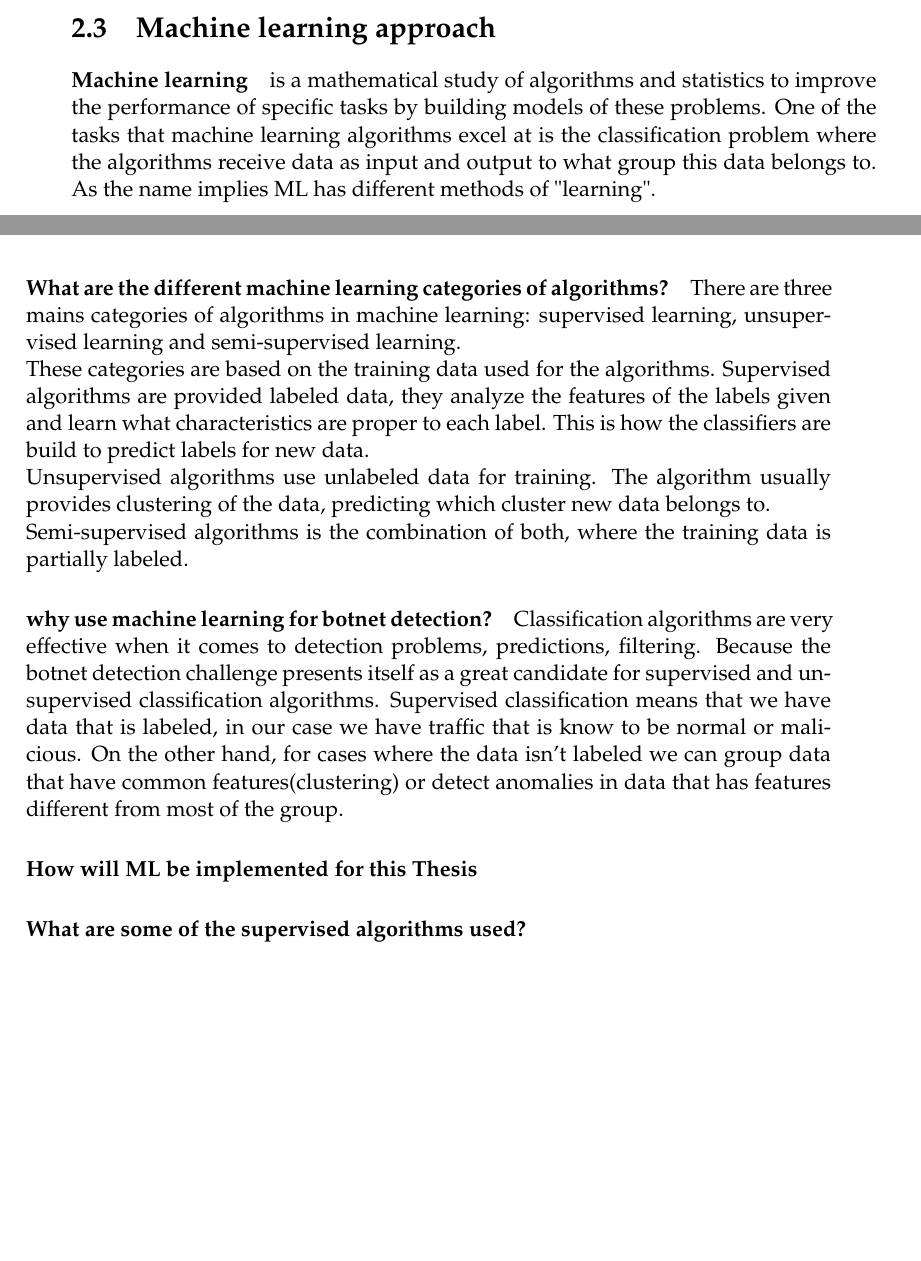
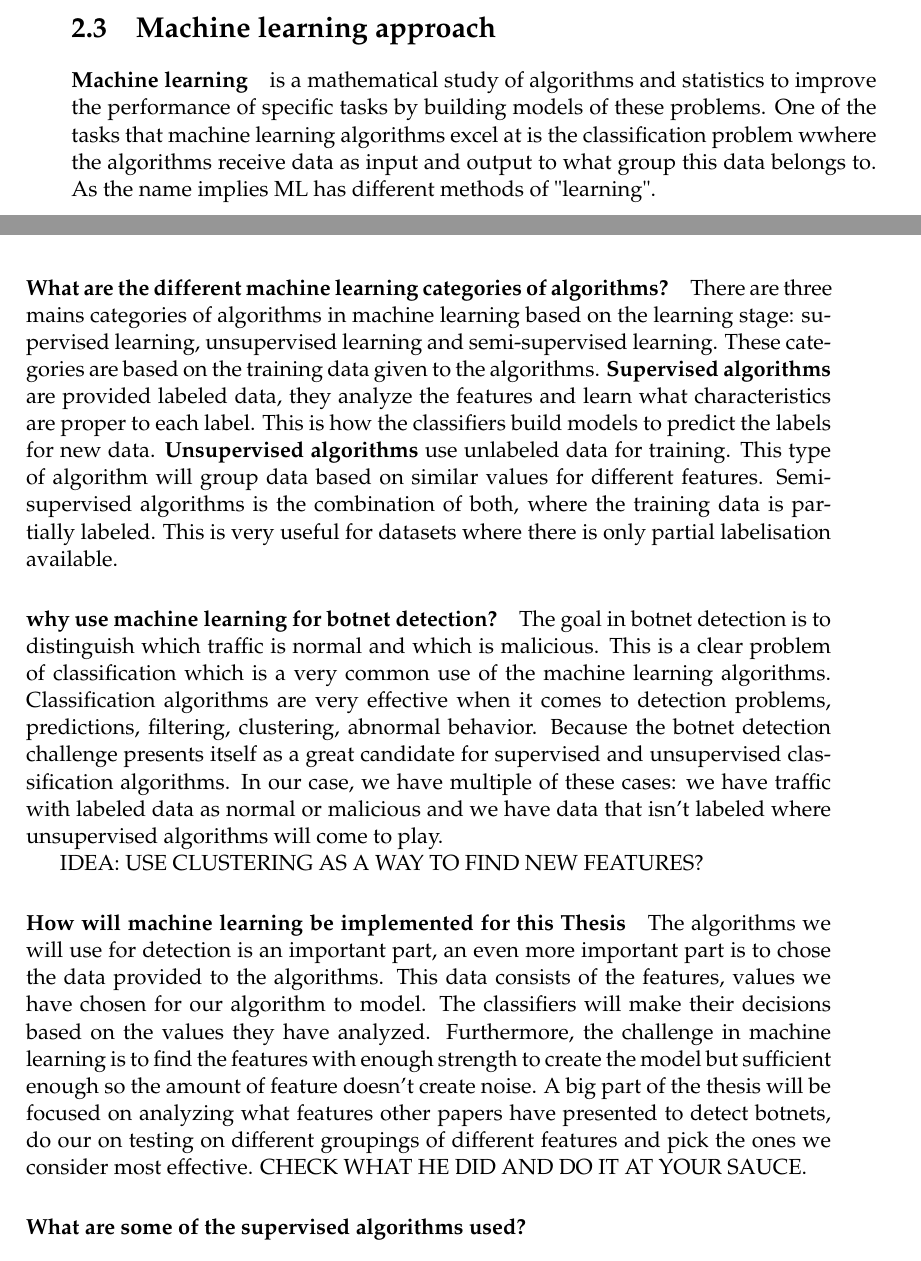
Before and after one commit to gtionogu/MasterThesisReport, a LaTeX thesis (memoire.tex, which reads Chapters/Chapter2.tex): two parts of pages 36 and 37 of 63, joined at a grey line, cut so that both start at the same text, the shorter picture padded with empty space. Compiled offline with pdfLaTeX.

Commit message:
ml implementation

```diff
--- a/Chapters/Chapter2.tex
+++ b/Chapters/Chapter2.tex
@@ -407,21 +407,29 @@ afin d permettre le lecteur de comprendre.
 
 \cite{detection8}
 \section{Machine learning approach}
-\paragraph{Machine learning} is a mathematical study of algorithms and statistics to improve the performance of specific tasks by building models of these problems. One of the tasks that machine learning algorithms excel at is the classification problem where the algorithms receive data as input and output to what group this data belongs to. As the name implies ML has different methods of "learning".
+\paragraph{Machine learning} is a mathematical study of algorithms and statistics to improve the performance of specific tasks by building models of these problems. One of the tasks that machine learning algorithms excel at is the classification problem wwhere the algorithms receive data as input and output to what group this data belongs to. As the name implies ML has different methods of "learning".
 
 \paragraph{What are the different machine learning categories of algorithms?}
-There are three mains categories of algorithms in machine learning: supervised learning, unsupervised learning and semi-supervised learning.\\
-These categories are based on the training data used for the algorithms. Supervised algorithms are provided labeled data, they analyze the features of the labels given and learn what characteristics are proper to each label. This is how the classifiers are build to predict labels for new data.\\
-Unsupervised algorithms use unlabeled data for training. The algorithm usually provides clustering of the data, predicting which cluster new data belongs to.\\
-Semi-supervised algorithms is the combination of both, where the training data is partially labeled.
+There are three mains categories of algorithms in machine learning based on the learning stage: supervised learning, unsupervised learning and semi-supervised learning.
+These categories are based on the training data given to the algorithms. \textbf{Supervised algorithms} are provided labeled data, they analyze the features and learn what characteristics are proper to each label. This is how the classifiers build models to predict the labels for new data.
+\textbf{Unsupervised algorithms} use unlabeled data for training. This type of algorithm will group data based on similar values for different features.
+Semi-supervised algorithms is the combination of both, where the training data is partially labeled. This is very useful for datasets where there is only partial labelisation available.
 
 \paragraph{why use machine learning for botnet detection?}
-Classification algorithms are very effective when it comes to detection problems, predictions, filtering.
-Because the botnet detection challenge presents itself as a great candidate for supervised and unsupervised classification algorithms. Supervised classification means that we have data that is labeled, in our case we have traffic that is know to be normal or malicious. On the other hand, for cases where the data isn't labeled we can group data that have common features(clustering) or detect anomalies in data that has features different from most of the group.
-\paragraph{How will ML be implemented for this Thesis}
+The goal in botnet detection is to distinguish which traffic is normal and which is malicious. This is a clear problem of classification which is a very common use of the machine learning algorithms. Classification algorithms are very effective when it comes to detection problems, predictions, filtering, clustering, abnormal behavior.
+Because the botnet detection challenge presents itself as a great candidate for supervised and unsupervised classification algorithms. In our case, we have multiple of these cases: we have traffic with labeled data as normal or malicious and we have data that isn't labeled where unsupervised algorithms will come to play.
+
+IDEA: USE CLUSTERING AS A WAY TO FIND NEW FEATURES?
+
+\paragraph{How will machine learning be implemented for this Thesis}
+The algorithms we will use for detection is an important part, an even more important part is to chose the data provided to the algorithms. This data consists of the features, values we have chosen for our algorithm to model. The classifiers will make their decisions based on the values they have analyzed. Furthermore, the challenge in machine learning is to find the features with enough strength to create the model but sufficient enough so the amount of feature doesn't create noise. A big part of the thesis will be focused on analyzing what features other papers have presented to detect botnets, do our on testing on different groupings of different features and pick the ones we consider most effective.
+CHECK WHAT HE DID AND DO IT AT YOUR SAUCE.
+
 \paragraph{What are some of the supervised algorithms used?}
 \paragraph{What approach are we going to focus on and why}
 \paragraph{What algorithms will be used }
+
+
 \paragraph{what is the ML workflow}
 %https://cdn-images-1.medium.com/max/2000/1*KzmIUYPmxgEHhXX7SlbP4w.jpeg
 
```
Also changed, not shown: memoire.pdf.
